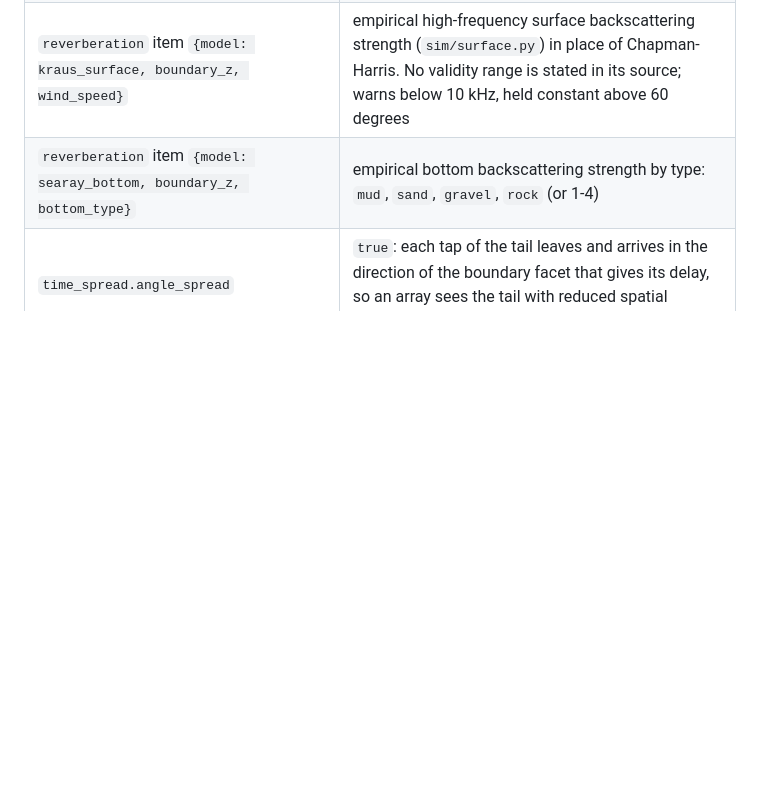
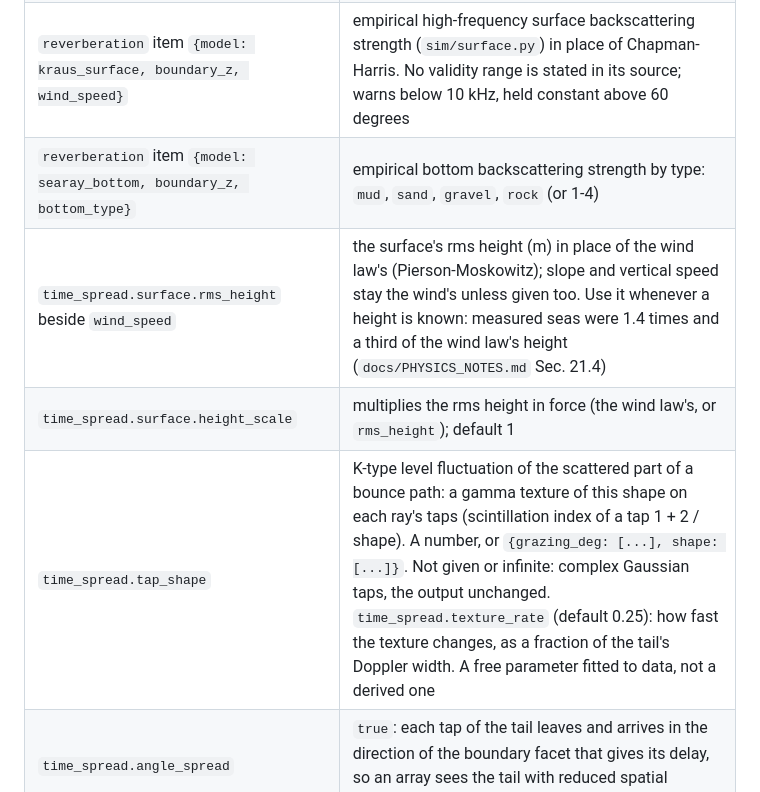
Before and after one commit to mszarski/claude_playground, a Markdown page: docs/CONFIGURATION.md, the part around the change. Rendered like a GitHub page; blank space fills up the shorter version.

```diff
--- a/docs/CONFIGURATION.md
+++ b/docs/CONFIGURATION.md
@@ -155,6 +155,9 @@ An explicit `beamwidth_az` / `beamwidth_el` under `array` or `transmit` wins ove
 | `reverberation` item `fluid_sediment`: `roughness_model` | `perturbation` (default, as before), `kirchhoff` (near specular), `small_slope` (joins the two), `composite` (large-scale slope average, small grazing angles), `combined` (small-slope averaged over large-scale slopes: all three regimes). `small_scale_kh` (0.5) sets the composite split |
 | `reverberation` item `{model: kraus_surface, boundary_z, wind_speed}` | empirical high-frequency surface backscattering strength (`sim/surface.py`) in place of Chapman-Harris. No validity range is stated in its source; warns below 10 kHz, held constant above 60 degrees |
 | `reverberation` item `{model: searay_bottom, boundary_z, bottom_type}` | empirical bottom backscattering strength by type: `mud`, `sand`, `gravel`, `rock` (or 1-4) |
+| `time_spread.surface.rms_height` beside `wind_speed` | the surface's rms height (m) in place of the wind law's (Pierson-Moskowitz); slope and vertical speed stay the wind's unless given too. Use it whenever a height is known: measured seas were 1.4 times and a third of the wind law's height (`docs/PHYSICS_NOTES.md` Sec. 21.4) |
+| `time_spread.surface.height_scale` | multiplies the rms height in force (the wind law's, or `rms_height`); default 1 |
+| `time_spread.tap_shape` | K-type level fluctuation of the scattered part of a bounce path: a gamma texture of this shape on each ray's taps (scintillation index of a tap 1 + 2 / shape). A number, or `{grazing_deg: [...], shape: [...]}`. Not given or infinite: complex Gaussian taps, the output unchanged. `time_spread.texture_rate` (default 0.25): how fast the texture changes, as a fraction of the tail's Doppler width. A free parameter fitted to data, not a derived one |
 | `time_spread.angle_spread` | `true`: each tap of the tail leaves and arrives in the direction of the boundary facet that gives its delay, so an array sees the tail with reduced spatial coherence (`false`). Works on both engines |
 | `time_spread.doppler` | `true`: the tail varies during a ping (frequency spreading); each tap becomes `doppler_lines` rays with their own frequency shift (`false`: the tail changes only from ping to ping). Works on both engines (the C++ path pairing carries a range rate per ray); paths per scatterer grow by about `doppler_lines` squared |
 | `time_spread.doppler_spectrum` | `gaussian` (default: rms width 2 f v sin(grazing) / c / sqrt(1 - coherent fraction), derived in `sim/timespread.py`; the shape measured channels show) or `lorentzian` (SST's AR(1) process, half-width 2 f v sin(grazing) / c). Also sets the ping-to-ping fading |
```
Also changed, not shown: docs/figures/channel_validation_watermark.md (added, +19 -0 lines), docs/figures/channel_validation_watermark.png (added), 7 other files.
